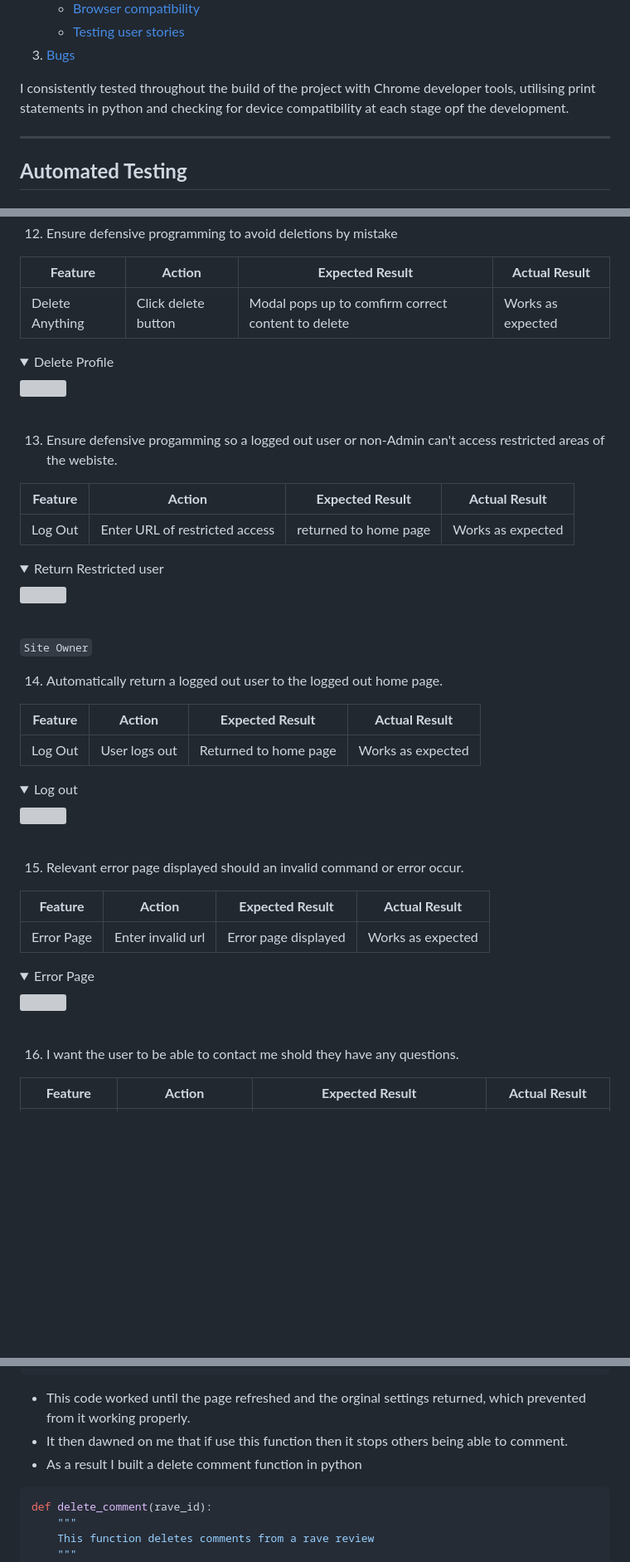
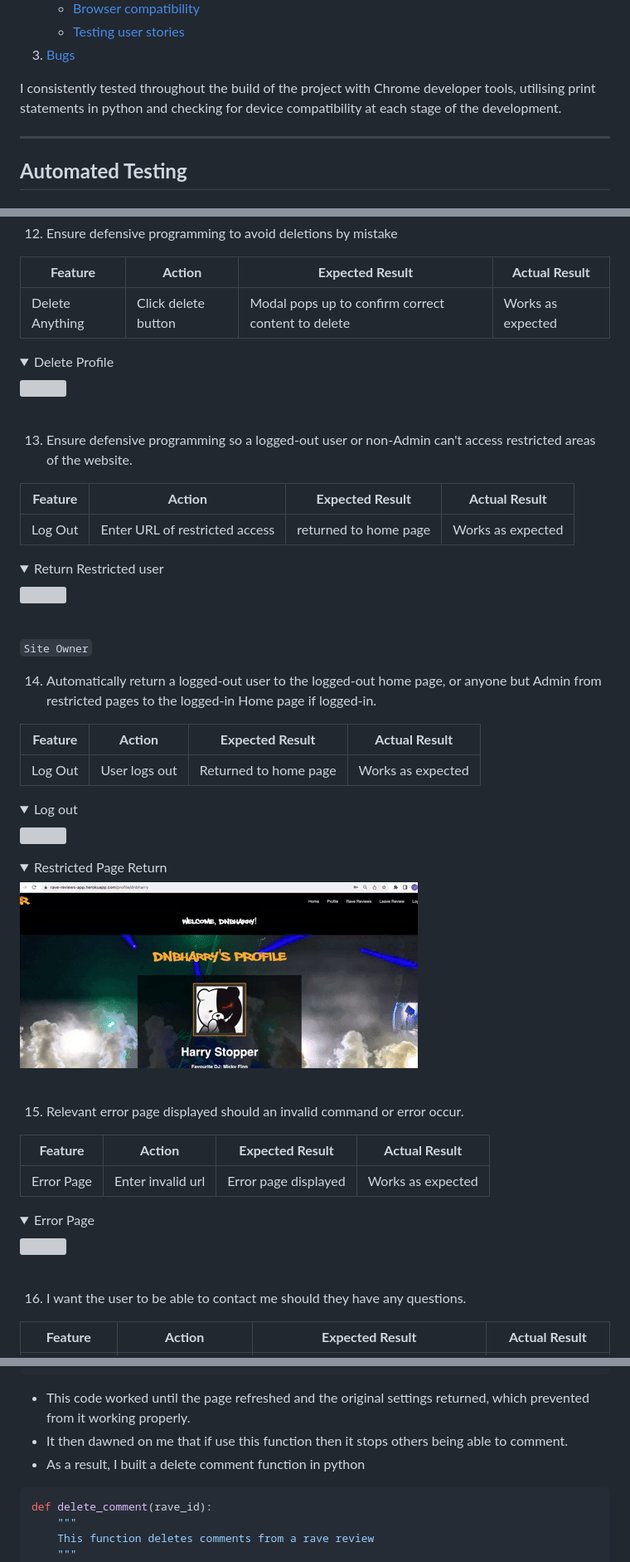
Before and after one commit to jamie2210/CI_MS3_RR, a Markdown page: TESTING.md, 3 parts joined by grey strips. Shown: that part at 83% size. GitHub-like rendering; pictures changed too: documentation/user-stories/restricted.gif (added); folded sections open; blank space fills up the shorter version; grey boxes are pictures that could not be loaded.

Commit message:
TESTING: Add and update comments, correct spelling and grammar

````diff
--- a/TESTING.md
+++ b/TESTING.md
@@ -19,7 +19,7 @@
     * [Testing user stories](#testing-user-stories)
 3. [Bugs](#bugs)
 
-I consistently tested throughout the build of the project with Chrome developer tools, utilising print statements in python and checking for device compatibility at each stage opf the development.
+I consistently tested throughout the build of the project with Chrome developer tools, utilising print statements in python and checking for device compatibility at each stage of the development.
 _ _ _
 
 ## __Automated Testing__
@@ -397,14 +397,14 @@ The website was tested on the following browsers:
 
 | **Feature** | **Action** | **Expected Result** | **Actual Result** |
 |-------------|------------|---------------------|-------------------|
-| Delete Anything | Click delete button | Modal pops up to comfirm correct content to delete | Works as expected |
+| Delete Anything | Click delete button | Modal pops up to confirm correct content to delete | Works as expected |
 
 <details><summary>Delete Profile</summary>
 <img src="documentation/user-stories/delete-profile.gif">
 </details>
 <br>
 
-13. Ensure defensive progamming so a logged out user or non-Admin can't access restricted areas of the webiste.
+13. Ensure defensive programming so a logged-out user or non-Admin can't access restricted areas of the website.
 
 | **Feature** | **Action** | **Expected Result** | **Actual Result** |
 |-------------|------------|---------------------|-------------------|
@@ -417,7 +417,7 @@ The website was tested on the following browsers:
 
 `Site Owner`
 
-14. Automatically return a logged out user to the logged out home page.
+14. Automatically return a logged-out user to the logged-out home page, or anyone but Admin from restricted pages to the logged-in Home page if logged-in.
 
 | **Feature** | **Action** | **Expected Result** | **Actual Result** |
 |-------------|------------|---------------------|-------------------|
@@ -425,6 +425,9 @@ The website was tested on the following browsers:
 
 <details><summary>Log out</summary>
 <img src="documentation/user-stories/logout.gif">
+</details>
+<details><summary>Restricted Page Return</summary>
+<img src="documentation/user-stories/restricted.gif">
 </details>
 <br>
 
@@ -439,7 +442,7 @@ The website was tested on the following browsers:
 </details>
 <br>
 
-16. I want the user to be able to contact me shold they have any questions.
+16. I want the user to be able to contact me should they have any questions.
 
 | **Feature** | **Action** | **Expected Result** | **Actual Result** |
 |-------------|------------|---------------------|-------------------|
@@ -628,9 +650,9 @@ function handleComments(comment_id) {
       }
     }
 ```
- - This code worked until the page refreshed and the orginal settings returned, which prevented from it working properly.
+ - This code worked until the page refreshed and the original settings returned, which prevented from it working properly.
  - It then dawned on me that if use this function then it stops others being able to comment.
- - As a result I built a delete comment function in python
+ - As a result, I built a delete comment function in python
 
 ```python
 def delete_comment(rave_id):
````
Also changed, not shown: other parts of TESTING.md (+50 -31 lines).
